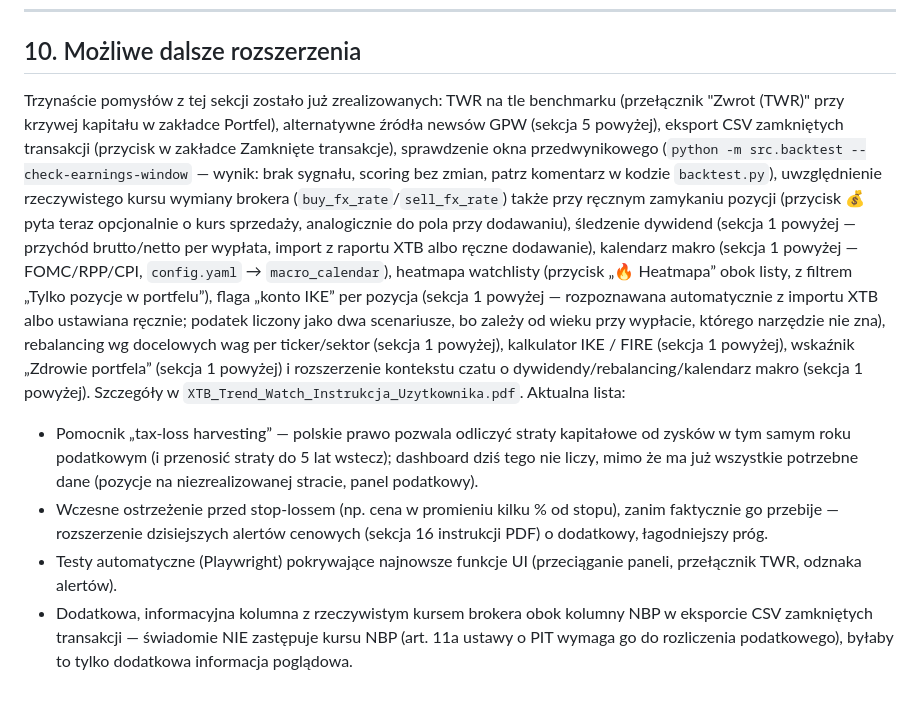
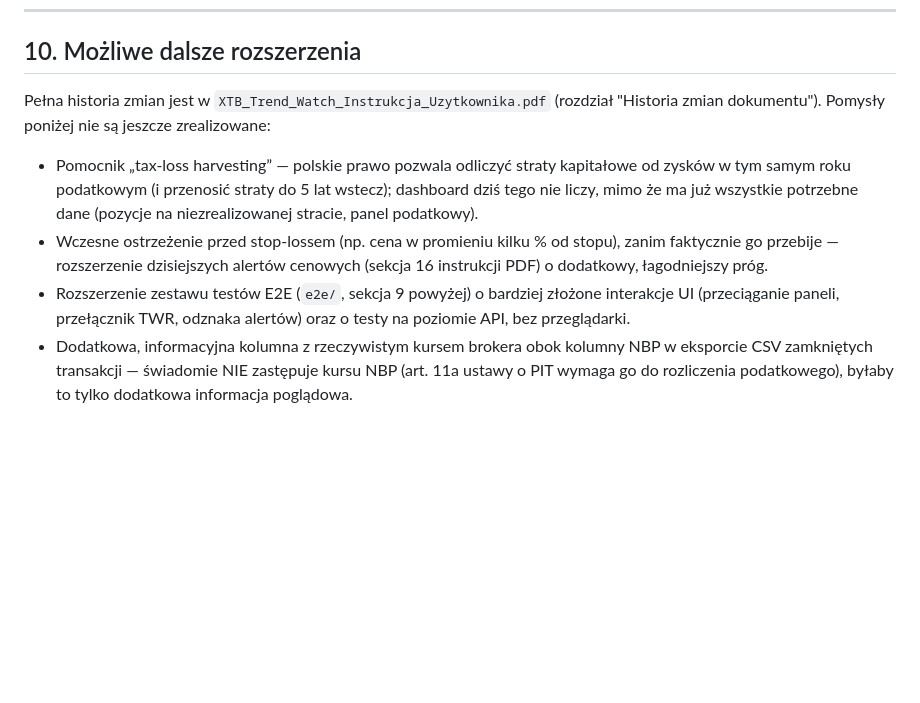
Before and after one commit to Marmtts/Market-Analysis-Dashboard, a Markdown page: README.md, the part around the change. GitHub-like rendering; blank space fills up the shorter version.

Commit message:
Rewrite README roadmap section to drop changelog-style recap
Sekcja "Możliwe dalsze rozszerzenia" zaczynała się od akapitu
wyliczającego TRZYNAŚCIE już zrealizowanych pomysłów - to należy do
changeloga (który już istnieje w PDF instrukcji, rozdział "Historia
zmian dokumentu"), nie do sekcji roadmapy w dokumentacji produktu.
Zostawiono czystą listę tego, co faktycznie jest jeszcze do zrobienia.

Przy okazji zaktualizowano punkt o testach E2E - Playwright od niedawna
już istnieje (e2e/), więc pozycja mówiąca "testy automatyczne
pokrywające UI" jako nieistniejące byłaby nieaktualna; przeformułowano
na konkretny, wciąż brakujący zakres (bardziej złożone interakcje UI +
testy API).

```diff
--- a/README.md
+++ b/README.md
@@ -437,28 +437,9 @@ dotyka Twoich prawdziwych danych. Ten sam skrypt uruchamia GitHub Actions
 
 ## 10. Możliwe dalsze rozszerzenia
 
-Trzynaście pomysłów z tej sekcji zostało już zrealizowanych: TWR na tle
-benchmarku (przełącznik "Zwrot (TWR)" przy krzywej kapitału w zakładce
-Portfel), alternatywne źródła newsów GPW (sekcja 5 powyżej), eksport CSV
-zamkniętych transakcji (przycisk w zakładce Zamknięte transakcje),
-sprawdzenie okna przedwynikowego (`python -m src.backtest
---check-earnings-window` — wynik: brak sygnału, scoring bez zmian, patrz
-komentarz w kodzie `backtest.py`), uwzględnienie rzeczywistego kursu
-wymiany brokera (`buy_fx_rate`/`sell_fx_rate`) także przy ręcznym
-zamykaniu pozycji (przycisk 💰 pyta teraz opcjonalnie o kurs sprzedaży,
-analogicznie do pola przy dodawaniu), śledzenie dywidend (sekcja 1
-powyżej — przychód brutto/netto per wypłata, import z raportu XTB albo
-ręczne dodawanie), kalendarz makro (sekcja 1 powyżej — FOMC/RPP/CPI,
-`config.yaml` → `macro_calendar`), heatmapa watchlisty (przycisk „🔥
-Heatmapa” obok listy, z filtrem „Tylko pozycje w portfelu”), flaga „konto
-IKE” per pozycja (sekcja 1 powyżej — rozpoznawana automatycznie z importu
-XTB albo ustawiana ręcznie; podatek liczony jako dwa scenariusze, bo
-zależy od wieku przy wypłacie, którego narzędzie nie zna), rebalancing wg
-docelowych wag per ticker/sektor (sekcja 1 powyżej), kalkulator IKE /
-FIRE (sekcja 1 powyżej), wskaźnik „Zdrowie portfela” (sekcja 1 powyżej)
-i rozszerzenie kontekstu czatu o dywidendy/rebalancing/kalendarz makro
-(sekcja 1 powyżej). Szczegóły w
-`XTB_Trend_Watch_Instrukcja_Uzytkownika.pdf`. Aktualna lista:
+Pełna historia zmian jest w `XTB_Trend_Watch_Instrukcja_Uzytkownika.pdf`
+(rozdział "Historia zmian dokumentu"). Pomysły poniżej nie są jeszcze
+zrealizowane:
 
 - Pomocnik „tax-loss harvesting” — polskie prawo pozwala odliczyć straty
   kapitałowe od zysków w tym samym roku podatkowym (i przenosić straty do
@@ -467,8 +448,9 @@ i rozszerzenie kontekstu czatu o dywidendy/rebalancing/kalendarz makro
 - Wczesne ostrzeżenie przed stop-lossem (np. cena w promieniu kilku % od
   stopu), zanim faktycznie go przebije — rozszerzenie dzisiejszych alertów
   cenowych (sekcja 16 instrukcji PDF) o dodatkowy, łagodniejszy próg.
-- Testy automatyczne (Playwright) pokrywające najnowsze funkcje UI
-  (przeciąganie paneli, przełącznik TWR, odznaka alertów).
+- Rozszerzenie zestawu testów E2E (`e2e/`, sekcja 9 powyżej) o bardziej
+  złożone interakcje UI (przeciąganie paneli, przełącznik TWR, odznaka
+  alertów) oraz o testy na poziomie API, bez przeglądarki.
 - Dodatkowa, informacyjna kolumna z rzeczywistym kursem brokera obok
   kolumny NBP w eksporcie CSV zamkniętych transakcji — świadomie NIE
   zastępuje kursu NBP (art. 11a ustawy o PIT wymaga go do rozliczenia
```
